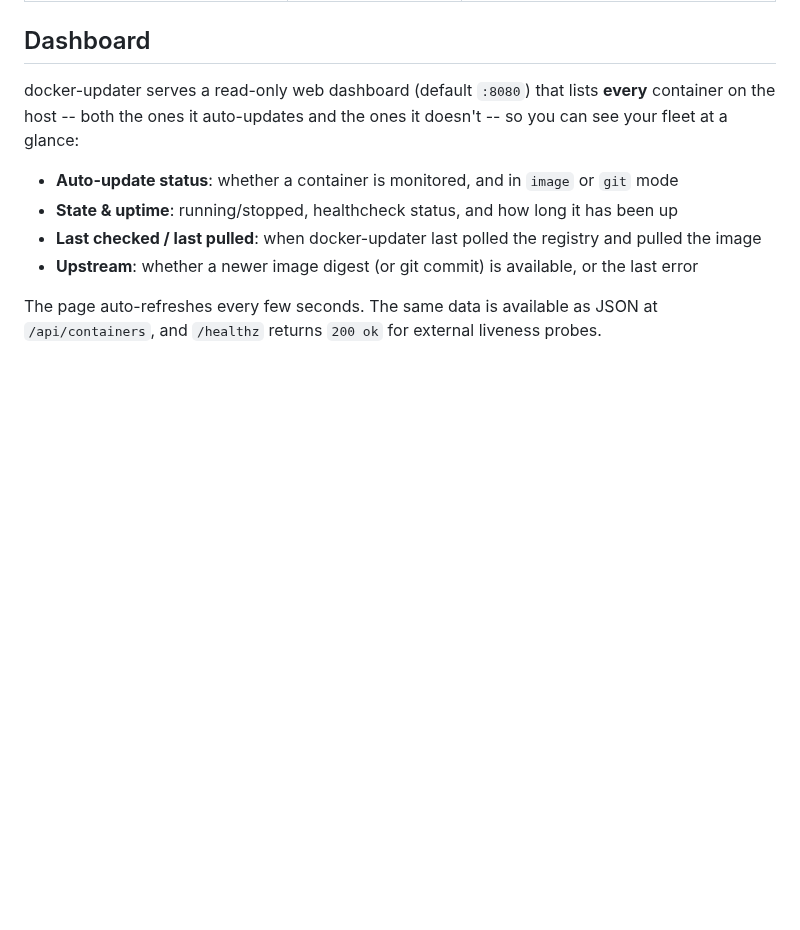
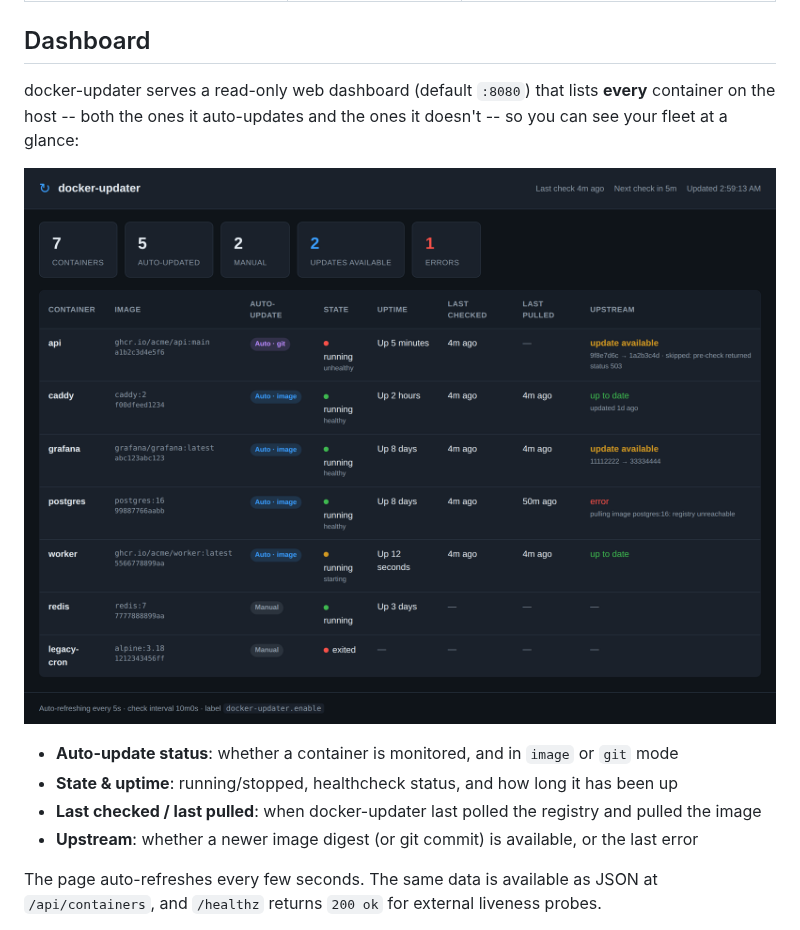
Before and after one commit to wow-look-at-my/docker-updater, a Markdown page: README.md, the part around the change. GitHub-like rendering; pictures changed too: docs/dashboard.png (added); blank space fills up the shorter version.

Commit message:
docs: add dashboard screenshot to README

```diff
--- a/README.md
+++ b/README.md
@@ -42,6 +42,8 @@ All configuration is via environment variables:
 docker-updater serves a read-only web dashboard (default `:8080`) that lists
 **every** container on the host -- both the ones it auto-updates and the ones it
 doesn't -- so you can see your fleet at a glance:
+
+![docker-updater dashboard](docs/dashboard.png)
 
 - **Auto-update status**: whether a container is monitored, and in `image` or `git` mode
 - **State & uptime**: running/stopped, healthcheck status, and how long it has been up
```
